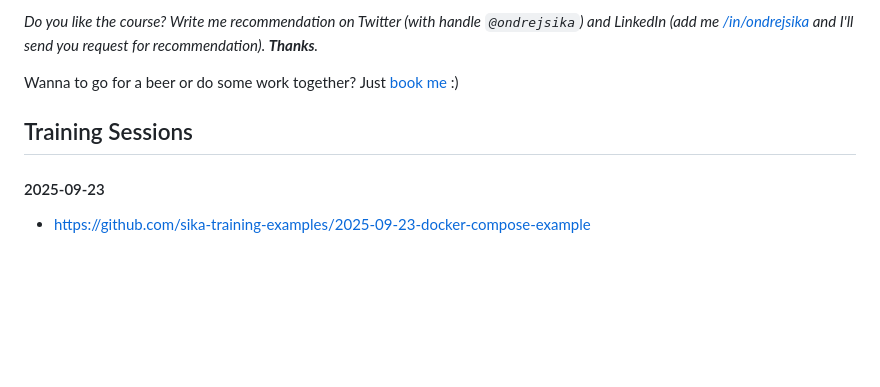
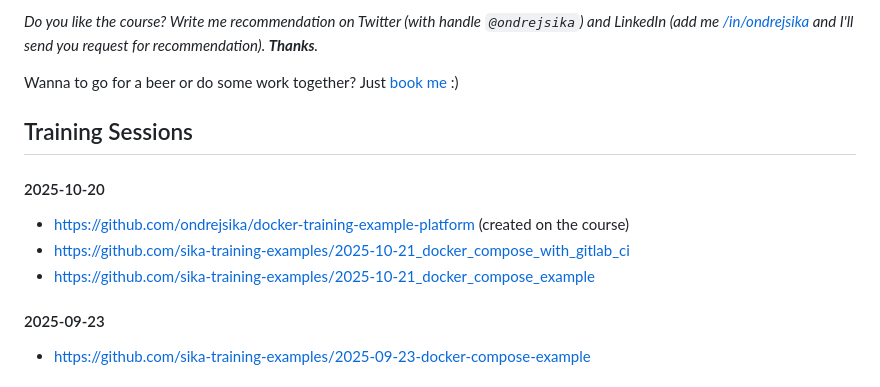
Before and after one commit to ondrejsika/docker-training, a Markdown page: README.md, the part around the change. GitHub-like rendering; blank space fills up the shorter version.

Commit message:
feat(README): Add today session (2025-10-20) repos to Training Sessions

```diff
--- a/README.md
+++ b/README.md
@@ -1540,6 +1540,12 @@ Wanna to go for a beer or do some work together? Just [book me](https://book-me.
 
 ## Training Sessions
 
+#### 2025-10-20
+
+- https://github.com/ondrejsika/docker-training-example-platform (created on the course)
+- https://github.com/sika-training-examples/2025-10-21_docker_compose_with_gitlab_ci
+- https://github.com/sika-training-examples/2025-10-21_docker_compose_example
+
 #### 2025-09-23
 
 - https://github.com/sika-training-examples/2025-09-23-docker-compose-example
```
